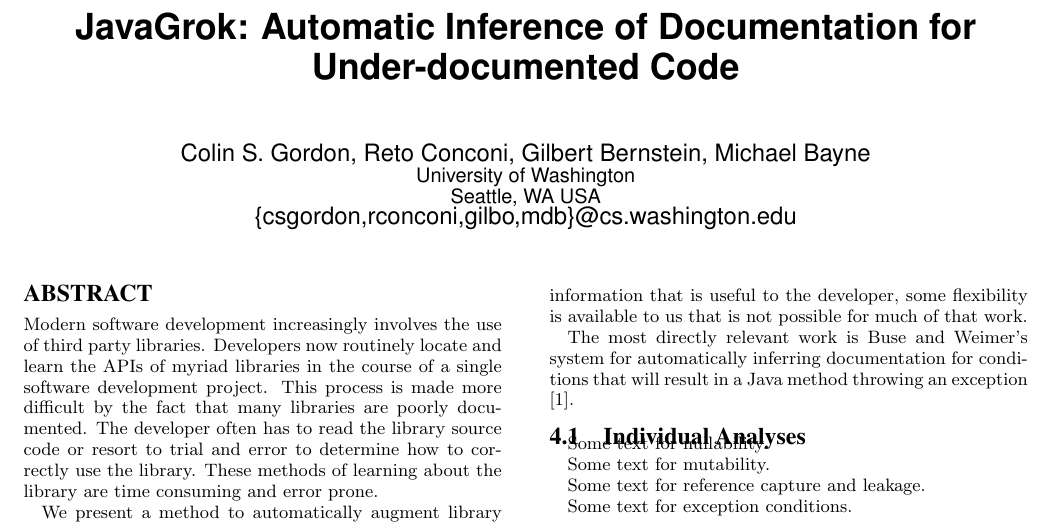
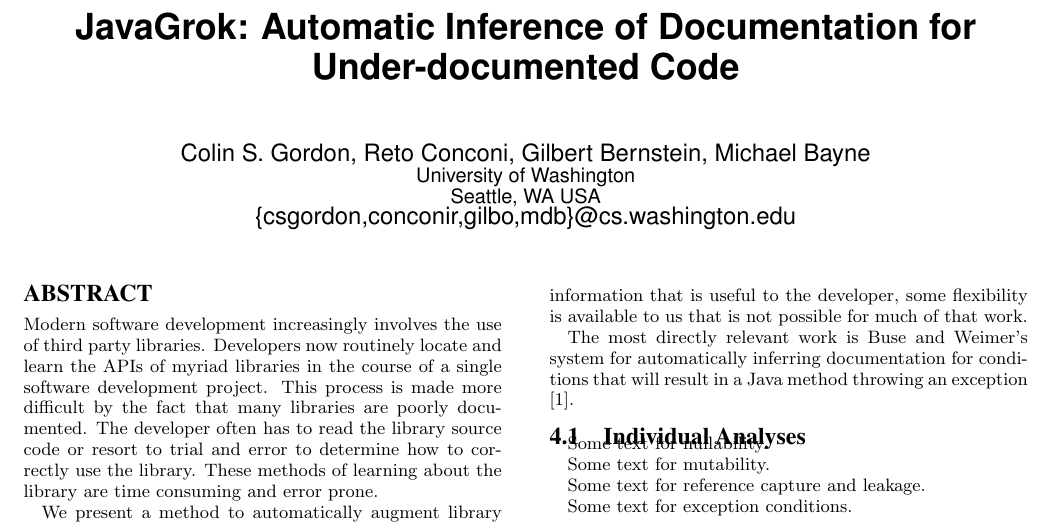
Before and after one commit to samskivert/javagrok, a LaTeX paper (docs/report/javagrok.tex): part of the page, cut so that both start at the same text. Compiled offline with pdfLaTeX.

Commit message:
Fixed Reto's email.

```diff
--- a/docs/report/javagrok.tex
+++ b/docs/report/javagrok.tex
@@ -11,7 +11,7 @@
 Colin S. Gordon, Reto Conconi, Gilbert Bernstein, Michael Bayne\\
        \affaddr{University of Washington}\\
        \affaddr{Seattle, WA USA}\\
-       \email{\{csgordon,rconconi,gilbo,mdb\}@cs.washington.edu}
+       \email{\{csgordon,conconir,gilbo,mdb\}@cs.washington.edu}
 }
 
 \maketitle
```
